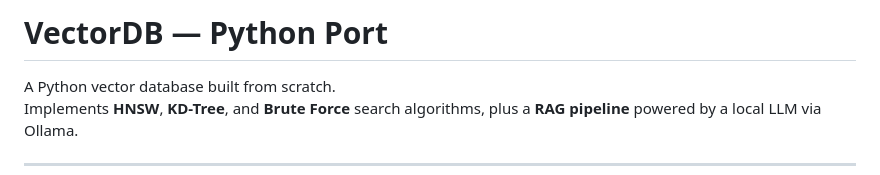
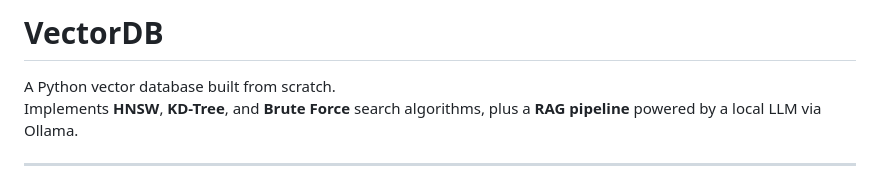
Before and after one commit to Bhavishya208/Your-own-AI, a Markdown page: README.md, the part around the change. Rendered like a GitHub page.

```diff
--- a/README.md
+++ b/README.md
@@ -1,4 +1,4 @@
-# VectorDB — Python Port
+# VectorDB
 
 A Python vector database built from scratch.
 Implements **HNSW**, **KD-Tree**, and **Brute Force** search algorithms, plus a **RAG pipeline** powered by a local LLM via Ollama.
```
